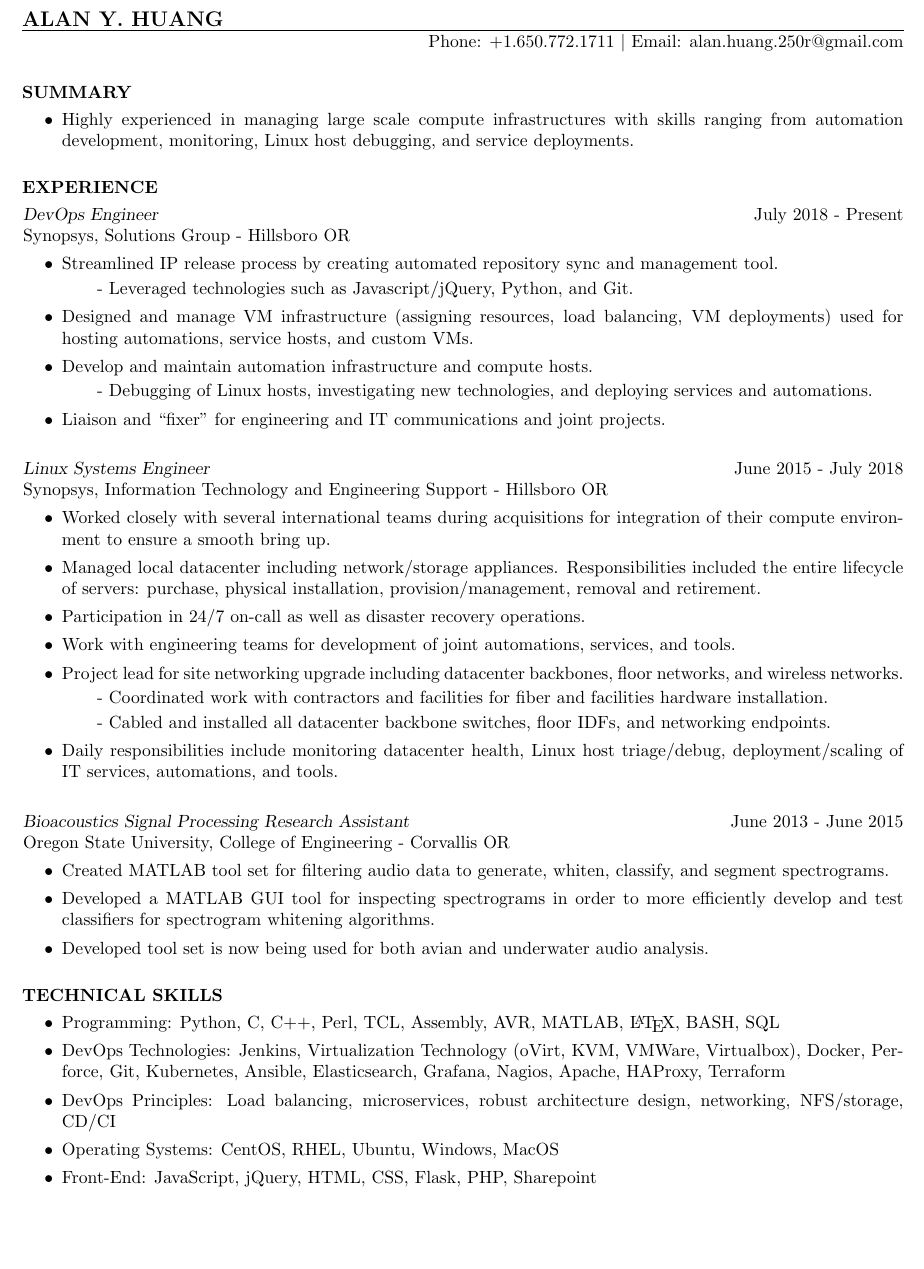
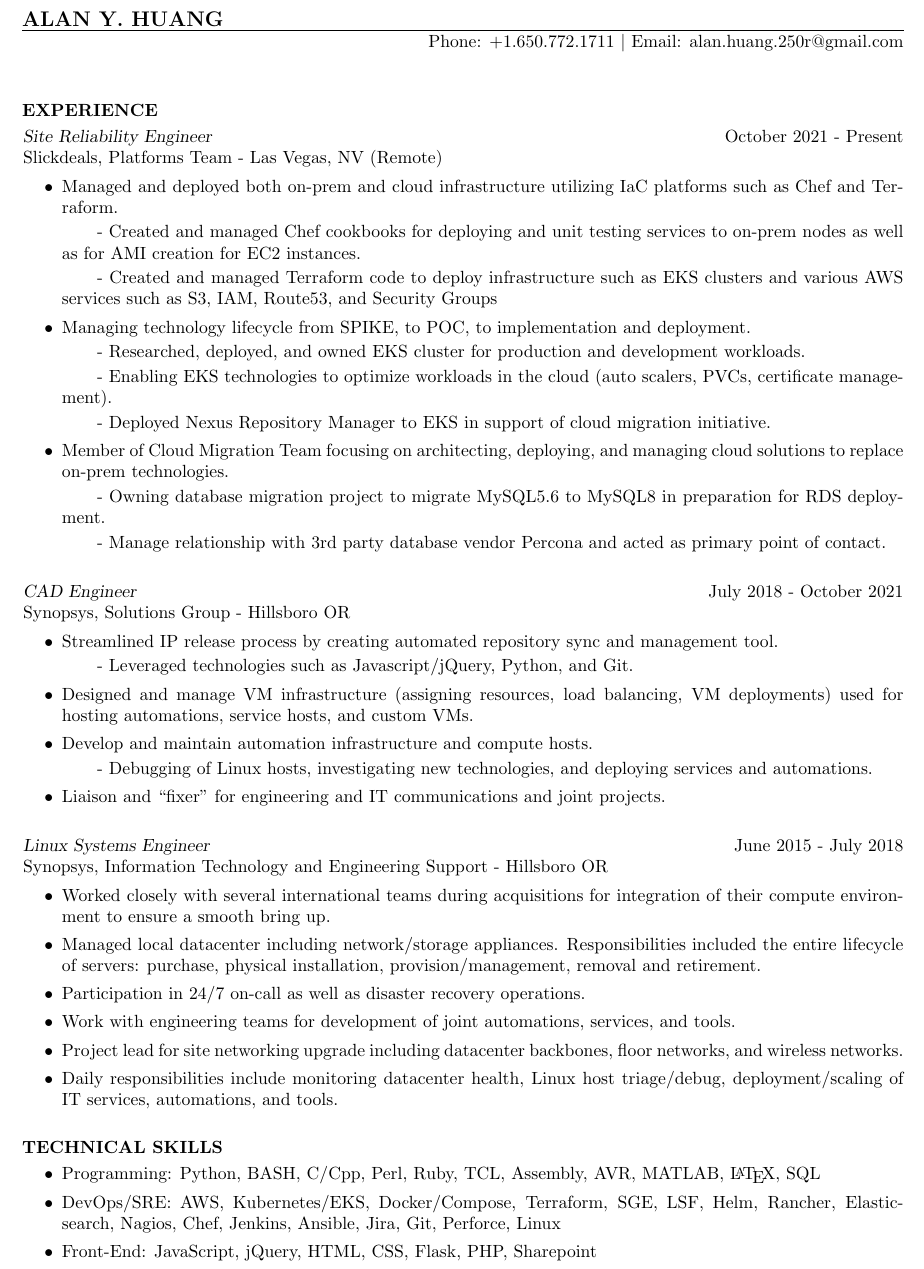
Before and after one commit to ayhuang0284/resume, a LaTeX CV (res9b.tex): part of the page before the commit and part of page 1 of 2 after it, cut so that both start at the same text, the shorter picture padded with empty space. Compiled offline with pdfLaTeX.

Commit message:
resume changes yor 2023

```diff
--- a/res9b.tex
+++ b/res9b.tex
@@ -17,20 +17,38 @@
 
 \begin{resume}
 
-\vspace{-10px}
-\section{SUMMARY}
-\vspace{25px}
-\begin{adjustwidth}{-115pt}{0pt}
-\begin{itemize}
-	\item Highly experienced in managing large scale compute infrastructures with skills ranging from automation development, monitoring, Linux host debugging, and service deployments.
-\end{itemize}
-\end{adjustwidth}
+% \vspace{-10px}
+% \section{SUMMARY}
+% \vspace{25px}
+% \begin{adjustwidth}{-115pt}{0pt}
+% \begin{itemize}
+% 	\item Experinced in deploying and managing on-prem and cloud infrastructures. Leveraged IaC technologies as well as automation development/programming, node triage, and POC development and deployment.
+% \end{itemize}
+% \end{adjustwidth}
 
 \section{EXPERIENCE}
 \vspace{25px}
 \begin{adjustwidth}{-115pt}{0pt}
-	{\sl DevOps Engineer}
-		\hfill July 2018 - Present\\
+	{\sl Site Reliability Engineer}
+		\hfill October 2021 - Present\\
+		Slickdeals, Platforms Team - Las Vegas, NV (Remote)
+		\begin{itemize}
+			%\itemsep -2pt
+			\item Managed and deployed both on-prem and cloud infrastructure utilizing IaC platforms such as Chef and Terraform.
+				\subitem - Created and managed Chef cookbooks for deploying and unit testing services to on-prem nodes as well as for AMI creation for EC2 instances.
+				\subitem - Created and managed Terraform code to deploy infrastructure such as EKS clusters and various AWS services such as S3, IAM, Route53, and Security Groups
+			\item Managing technology lifecycle from SPIKE, to POC, to implementation and deployment.
+				\subitem - Researched, deployed, and owned EKS cluster for production and development workloads.
+				\subitem - Enabling EKS technologies to optimize workloads in the cloud (auto scalers, PVCs, certificate management).
+				\subitem - Deployed Nexus Repository Manager to EKS in support of cloud migration initiative.
+			\item Member of Cloud Migration Team focusing on architecting, deploying, and managing cloud solutions to replace on-prem technologies.
+				\subitem - Owning database migration project to migrate MySQL5.6 to MySQL8 in preparation for RDS deployment.
+				\subitem - Manage relationship with 3rd party database vendor Percona and acted as primary point of contact.
+
+		\end{itemize}
+	\hfill\\
+	{\sl CAD Engineer}
+		\hfill July 2018 - October 2021\\
 		Synopsys, Solutions Group - Hillsboro OR
 		\begin{itemize}
 			%\itemsep -2pt
@@ -52,22 +70,22 @@
 			\item Participation in 24/7 on-call as well as disaster recovery operations.
 			\item Work with engineering teams for development of joint automations, services, and tools.
 			\item Project lead for site networking upgrade including datacenter backbones, floor networks, and wireless networks.
-				\subitem - Coordinated work with contractors and facilities for fiber and facilities hardware installation.
-				\subitem - Cabled and installed all datacenter backbone switches, floor IDFs, and networking endpoints.
+%				\subitem - Coordinated work with contractors and facilities for fiber and facilities hardware installation.
+%				\subitem - Cabled and installed all datacenter backbone switches, floor IDFs, and networking endpoints.
 			\item Daily responsibilities include monitoring datacenter health, Linux host triage/debug, deployment/scaling of IT services, automations, and tools.
 		\end{itemize}
 
-	\hfill\\
+	%\hfill\\
 	%\vspace{-10pt}
-	{\sl Bioacoustics Signal Processing Research Assistant}
-		\hfill June 2013 - June 2015\\
-		Oregon State University, College of Engineering - Corvallis OR
-		\begin{itemize}
-			%\itemsep -2pt
-			\item Created MATLAB tool set for filtering audio data to generate, whiten, classify, and segment spectrograms.
-			\item Developed a MATLAB GUI tool for inspecting spectrograms in order to more efficiently develop and test classifiers for spectrogram whitening algorithms.
-			\item Developed tool set is now being used for both avian and underwater audio analysis.
-		\end{itemize}
+%	{\sl Bioacoustics Signal Processing Research Assistant}
+%		\hfill June 2013 - June 2015\\
+%		Oregon State University, College of Engineering - Corvallis OR
+%		\begin{itemize}
+%			%\itemsep -2pt
+%			\item Created MATLAB tool set for filtering audio data to generate, whiten, classify, and segment spectrograms.
+%			\item Developed a MATLAB GUI tool for inspecting spectrograms in order to more efficiently develop and test classifiers for spectrogram whitening algorithms.
+%			\item Developed tool set is now being used for both avian and underwater audio analysis.
+%		\end{itemize}
 
 %	{\sl IT Support Associate}
 %		\hfill April 2012 - June 2015\\
@@ -85,10 +103,10 @@
 \begin{adjustwidth}{-115pt}{0pt}
 	\begin{itemize}
 		%\itemsep - 2pt
-		\item Programming: Python, C, C++, Perl, TCL, Assembly, AVR, MATLAB, \LaTeX, BASH, SQL
-		\item DevOps Technologies: Jenkins, Virtualization Technology (oVirt, KVM, VMWare, Virtualbox), Docker, Perforce, Git, Kubernetes, Ansible, Elasticsearch, Grafana, Nagios, Apache, HAProxy, Terraform
-		\item DevOps Principles: Load balancing, microservices, robust architecture design, networking, NFS/storage, CD/CI
-		\item Operating Systems: CentOS, RHEL, Ubuntu, Windows, MacOS
+		\item Programming: Python, BASH, C/Cpp, Perl, Ruby, TCL, Assembly, AVR, MATLAB, \LaTeX, SQL
+		\item DevOps/SRE: AWS, Kubernetes/EKS, Docker/Compose, Terraform, SGE, LSF, Helm, Rancher, Elasticsearch, Nagios, Chef, Jenkins, Ansible, Jira, Git, Perforce, Linux
+		% \item DevOps Principles: Load balancing, microservices, robust architecture design, networking, NFS/storage, CD/CI
+		% \item Operating Systems: CentOS, RHEL, Ubuntu, Windows, MacOS
 		\item Front-End: JavaScript, jQuery, HTML, CSS, Flask, PHP, Sharepoint
 	\end{itemize}
 \end{adjustwidth}
```
Also changed, not shown: res9b.pdf, 4 other files.
